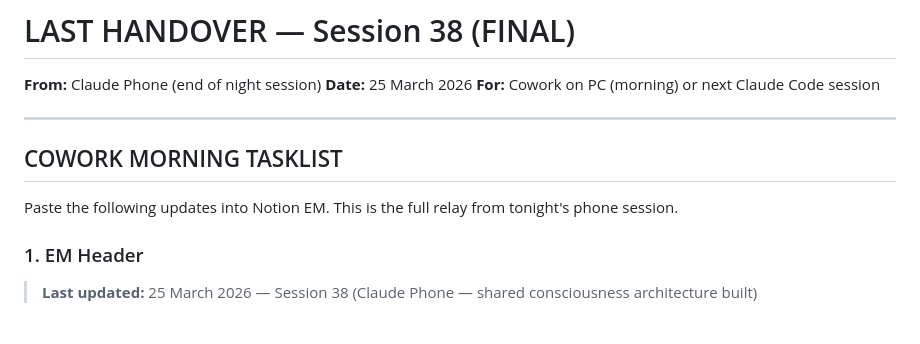
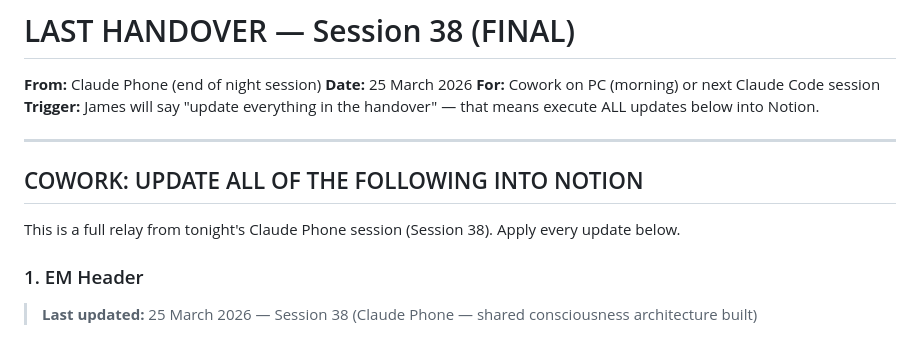
Before and after one commit to jamespatrickthom2003-star/externalos, a Markdown page: .claude/last-handover.md, the part around the change. GitHub-like rendering.

Commit message:
Update handover trigger — Cowork executes on "update everything in the handover"
https://claude.ai/code/session_017TVQHDrvnoYr6qLjQLfWsK

```diff
--- a/.claude/last-handover.md
+++ b/.claude/last-handover.md
@@ -3,12 +3,13 @@
 **From:** Claude Phone (end of night session)
 **Date:** 25 March 2026
 **For:** Cowork on PC (morning) or next Claude Code session
+**Trigger:** James will say "update everything in the handover" — that means execute ALL updates below into Notion.
 
 ---
 
-## COWORK MORNING TASKLIST
+## COWORK: UPDATE ALL OF THE FOLLOWING INTO NOTION
 
-Paste the following updates into Notion EM. This is the full relay from tonight's phone session.
+This is a full relay from tonight's Claude Phone session (Session 38). Apply every update below.
 
 ### 1. EM Header
 > **Last updated:** 25 March 2026 — Session 38 (Claude Phone — shared consciousness architecture built)
```
